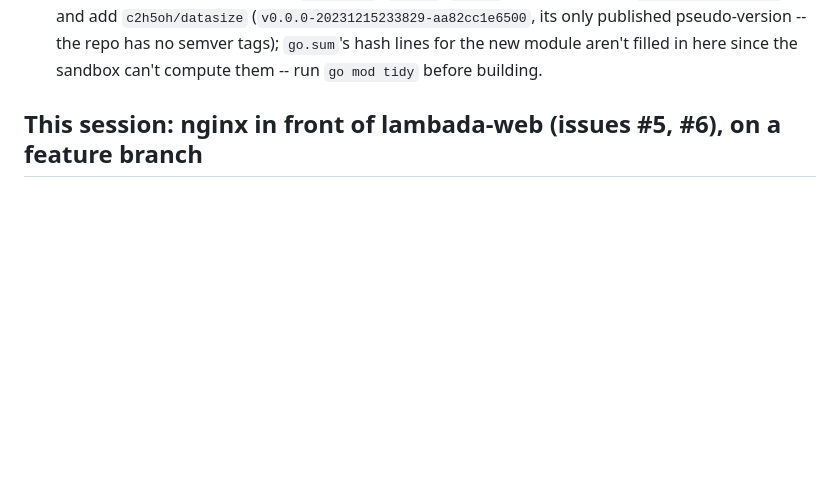
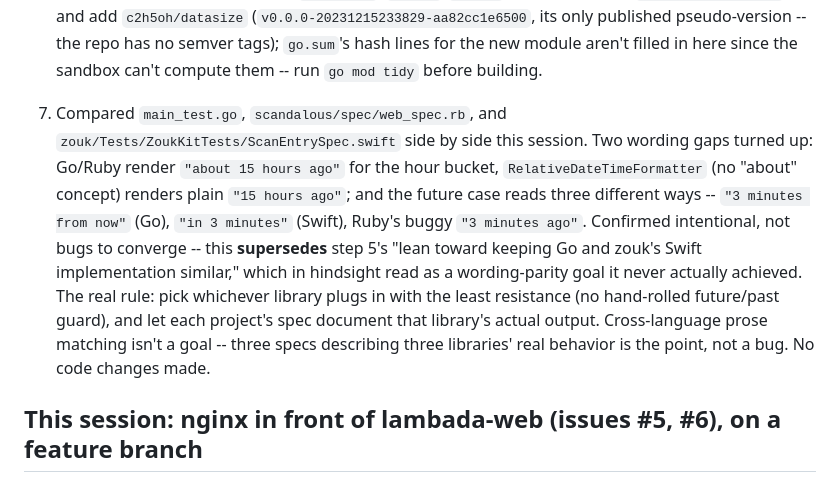
Before and after one commit to woodie/lambada, a Markdown page: docs/COWORK.md, the part around the change. Rendered like a GitHub page; blank space fills up the shorter version.

Commit message:
Record that timeAgo wording doesn't need to match across languages
Compared main_test.go, scandalous/spec/web_spec.rb, and zouk's
ScanEntrySpec.swift this session. The "about" prefix and future-tense
phrasing differ across all three -- confirmed intentional: pick
whichever library plugs in cleanest (no hand-rolled future/past
guard), let each spec document that library's real behavior. This
supersedes step 5's "lean toward keeping Go and zouk's Swift
implementation similar," a wording-parity goal it never actually met.
No code changes.

```diff
--- a/docs/COWORK.md
+++ b/docs/COWORK.md
@@ -281,6 +281,21 @@ shouldn't need a comment defending the choice.
    -- the repo has no semver tags); `go.sum`'s hash lines for the new
    module aren't filled in here since the sandbox can't compute them --
    run `go mod tidy` before building.
+7. Compared `main_test.go`, `scandalous/spec/web_spec.rb`, and
+   `zouk/Tests/ZoukKitTests/ScanEntrySpec.swift` side by side this
+   session. Two wording gaps turned up: Go/Ruby render `"about 15 hours
+   ago"` for the hour bucket, `RelativeDateTimeFormatter` (no "about"
+   concept) renders plain `"15 hours ago"`; and the future case reads
+   three different ways -- `"3 minutes from now"` (Go), `"in 3 minutes"`
+   (Swift), Ruby's buggy `"3 minutes ago"`. Confirmed intentional, not
+   bugs to converge -- this **supersedes** step 5's "lean toward keeping
+   Go and zouk's Swift implementation similar," which in hindsight read
+   as a wording-parity goal it never actually achieved. The real rule:
+   pick whichever library plugs in with the least resistance (no
+   hand-rolled future/past guard), and let each project's spec document
+   that library's actual output. Cross-language prose matching isn't a
+   goal -- three specs describing three libraries' real behavior is the
+   point, not a bug. No code changes made.
 
 ## This session: nginx in front of lambada-web (issues #5, #6), on a feature branch
 
```
